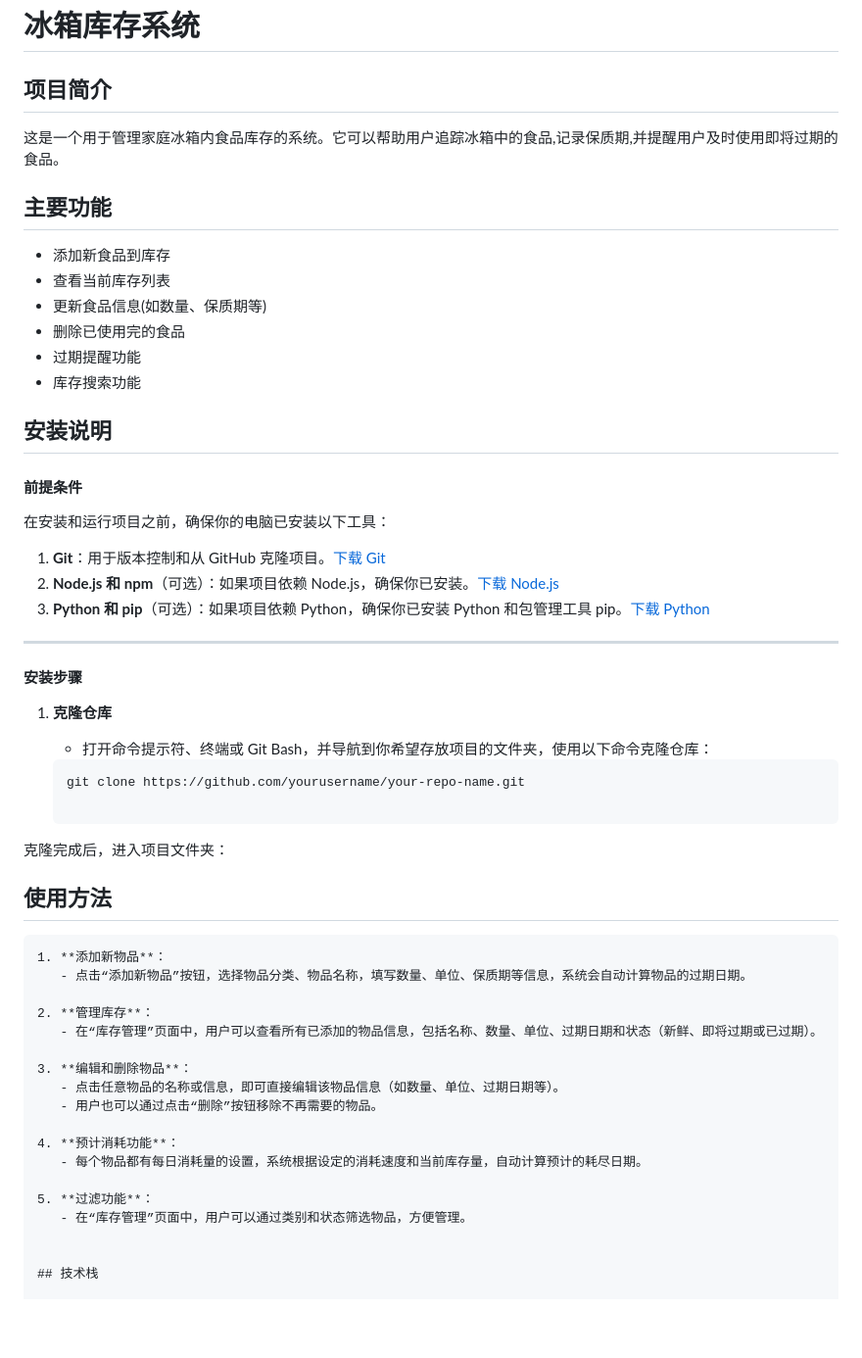
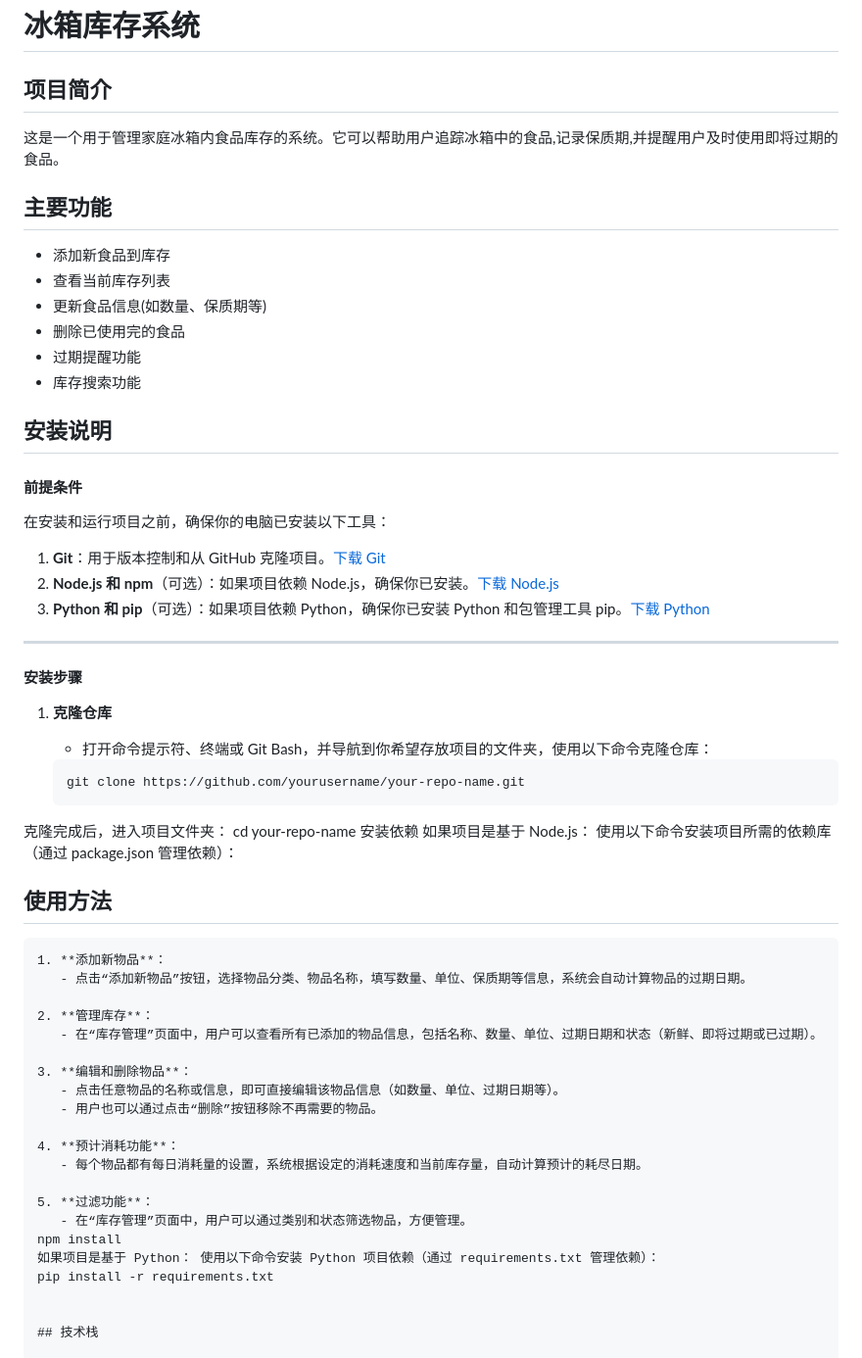
Before and after one commit to Yingurt/-, a Markdown page: README.md, the part around one of its changes. Shown at 98% size. GitHub-like rendering; blank space fills up the shorter version.

````diff
--- a/README.md
+++ b/README.md
@@ -1,27 +1,20 @@
 # 冰箱库存系统
 
 ## 项目简介
-
 这是一个用于管理家庭冰箱内食品库存的系统。它可以帮助用户追踪冰箱中的食品,记录保质期,并提醒用户及时使用即将过期的食品。
-
 ## 主要功能
-
 - 添加新食品到库存
 - 查看当前库存列表
 - 更新食品信息(如数量、保质期等)
 - 删除已使用完的食品
 - 过期提醒功能
 - 库存搜索功能
-
 ## 安装说明
-
-
 #### 前提条件
 在安装和运行项目之前，确保你的电脑已安装以下工具：
 1. **Git**：用于版本控制和从 GitHub 克隆项目。[下载 Git](https://git-scm.com/downloads)
 2. **Node.js 和 npm**（可选）：如果项目依赖 Node.js，确保你已安装。[下载 Node.js](https://nodejs.org/en/)
 3. **Python 和 pip**（可选）：如果项目依赖 Python，确保你已安装 Python 和包管理工具 pip。[下载 Python](https://www.python.org/downloads/)
-
 ---
 
 #### 安装步骤
@@ -31,13 +24,11 @@
 
    ```bash
    git clone https://github.com/yourusername/your-repo-name.git
-
 克隆完成后，进入项目文件夹：
-
-
-
+cd your-repo-name
+安装依赖
+如果项目是基于 Node.js： 使用以下命令安装项目所需的依赖库（通过 package.json 管理依赖）：
 ## 使用方法
-
 ```markdown
 1. **添加新物品**：
    - 点击“添加新物品”按钮，选择物品分类、物品名称，填写数量、单位、保质期等信息，系统会自动计算物品的过期日期。
@@ -54,6 +45,9 @@
 
 5. **过滤功能**：
    - 在“库存管理”页面中，用户可以通过类别和状态筛选物品，方便管理。
+npm install
+如果项目是基于 Python： 使用以下命令安装 Python 项目依赖（通过 requirements.txt 管理依赖）：
+pip install -r requirements.txt
 
 
 ## 技术栈
````
Also changed, not shown: other parts of README.md (+0 -3 lines).
